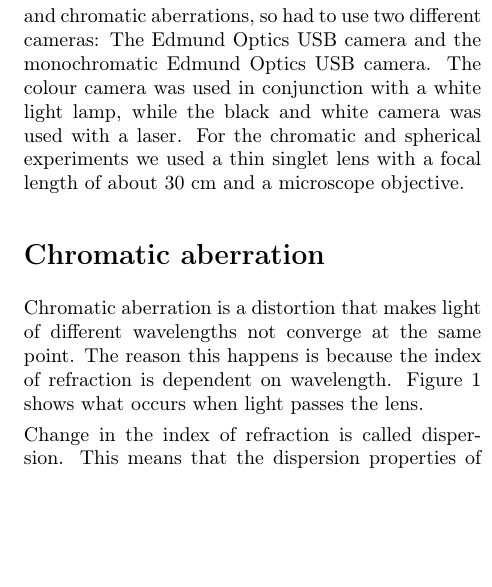
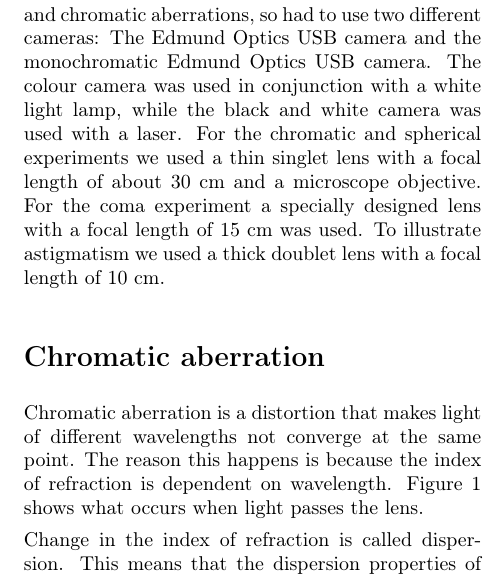
Before and after one commit to Kiiwi/AST2210, a LaTeX document (Aberrations-report.tex): part of one column of page 1 of 8, cut so that both start at the same text, the shorter picture padded with empty space. Compiled offline with pdfLaTeX.

Commit message:
Added some more instruments

```diff
--- a/Aberrations-report.tex
+++ b/Aberrations-report.tex
@@ -72,6 +72,9 @@ and the monochromatic Edmund Optics USB camera. The colour camera
 was used in conjunction with a white light lamp, while the black and
 white camera was used with a laser. For the chromatic and spherical experiments
 we used a thin singlet lens with a focal length of about 30 cm and a microscope objective.
+For the coma experiment a specially designed lens with a focal length of 15 cm was used.
+To illustrate astigmatism we used a thick doublet lens with a focal length of 10 cm.
+
 
 
 \section{Chromatic aberration}
```
